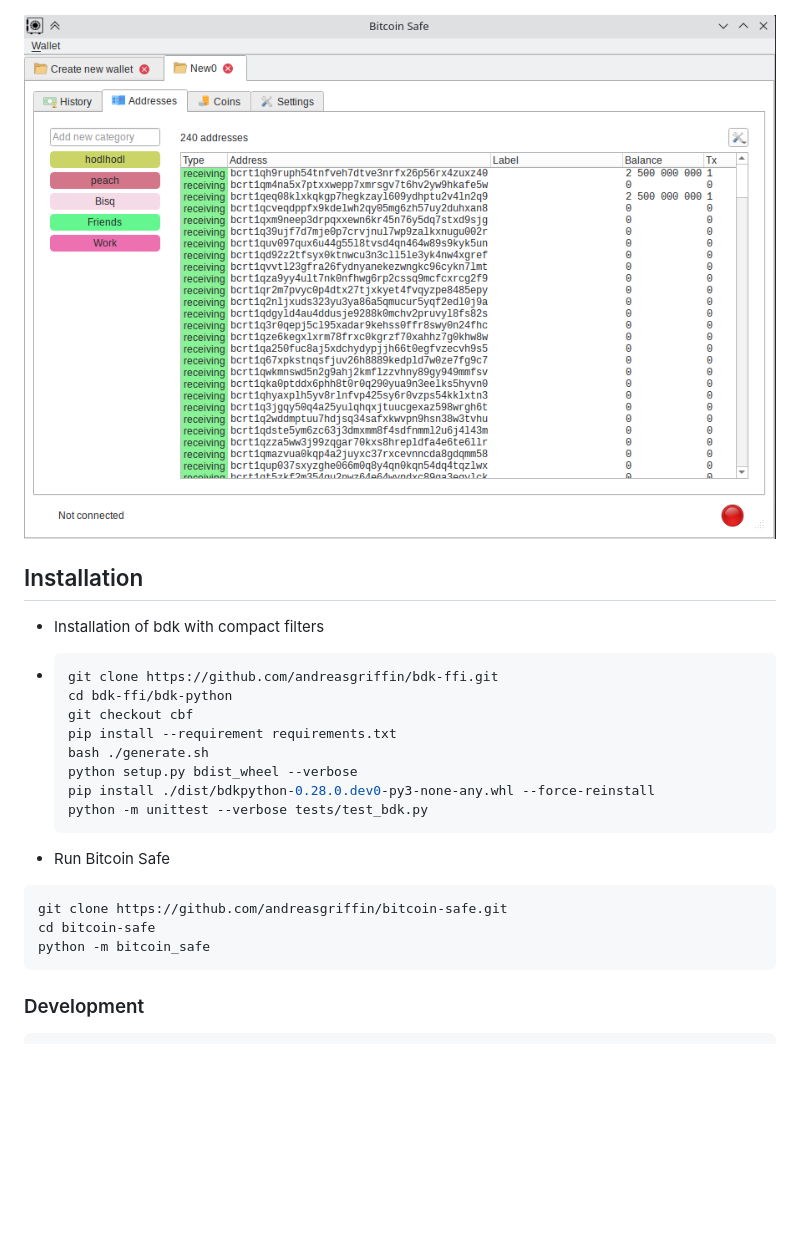
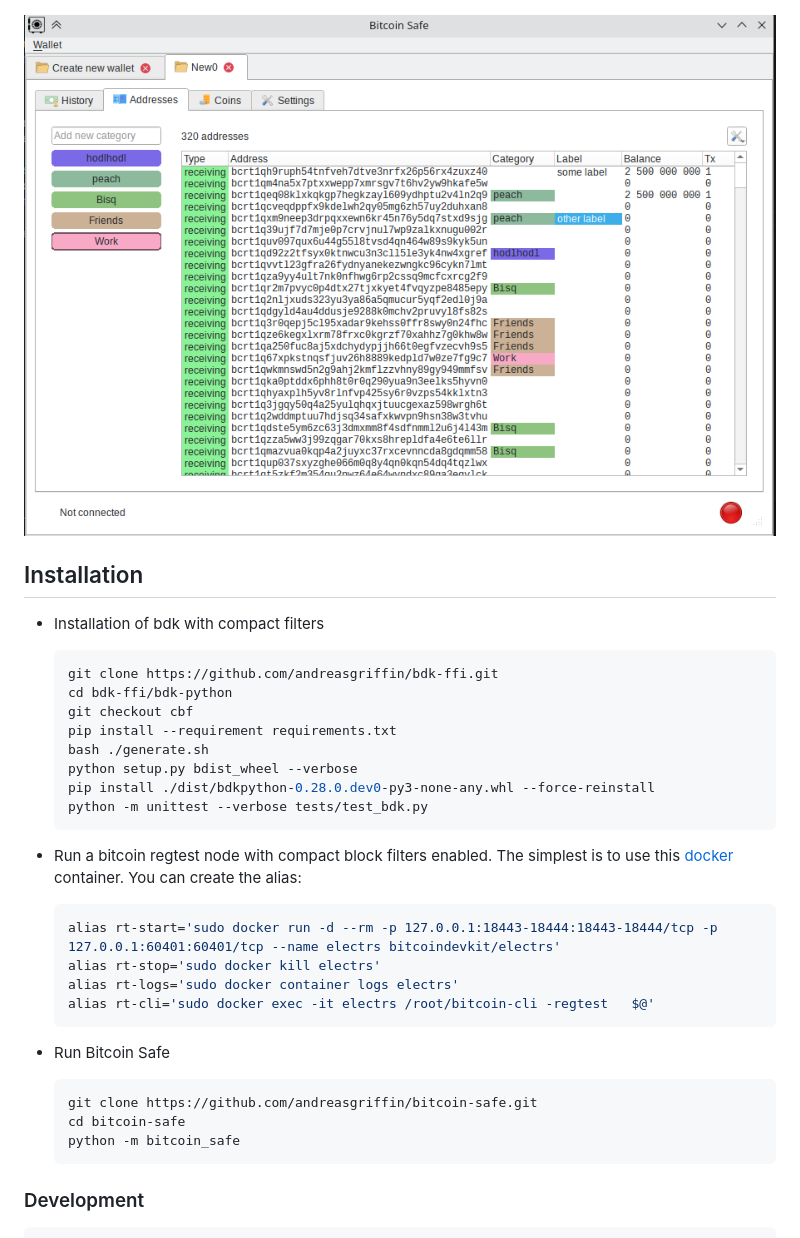
Before and after one commit to andreasgriffin/bitcoin-safe, a Markdown page: README.md, the part around the change. GitHub-like rendering; pictures changed too: docs/screenshot-addresses.png; blank space fills up the shorter version.

````diff
--- a/README.md
+++ b/README.md
@@ -41,7 +41,7 @@
 
  * Installation of bdk with compact filters
 
- * ```shell
+   ```shell
    git clone https://github.com/andreasgriffin/bdk-ffi.git
    cd bdk-ffi/bdk-python
    git checkout cbf
@@ -52,13 +52,22 @@
    python -m unittest --verbose tests/test_bdk.py
    ```
 
+ * Run a bitcoin regtest node with compact block filters enabled. The simplest is to use this [docker](https://github.com/BitcoinDevelopersAcademy/bit-container#2-create-regtest-aliases-to-start-stop-view-logs-and-send-cli-commands-to-container) container. You can create the alias:
+
+   ```sh
+   alias rt-start='sudo docker run -d --rm -p 127.0.0.1:18443-18444:18443-18444/tcp -p 127.0.0.1:60401:60401/tcp --name electrs bitcoindevkit/electrs'
+   alias rt-stop='sudo docker kill electrs'
+   alias rt-logs='sudo docker container logs electrs'
+   alias rt-cli='sudo docker exec -it electrs /root/bitcoin-cli -regtest   $@'
+   ```
+
  * Run Bitcoin Safe
 
-```sh
-git clone https://github.com/andreasgriffin/bitcoin-safe.git
-cd bitcoin-safe
-python -m bitcoin_safe
-```
+   ```sh
+   git clone https://github.com/andreasgriffin/bitcoin-safe.git
+   cd bitcoin-safe
+   python -m bitcoin_safe
+   ```
 
 
 
````
Also changed, not shown: 8 other files.
